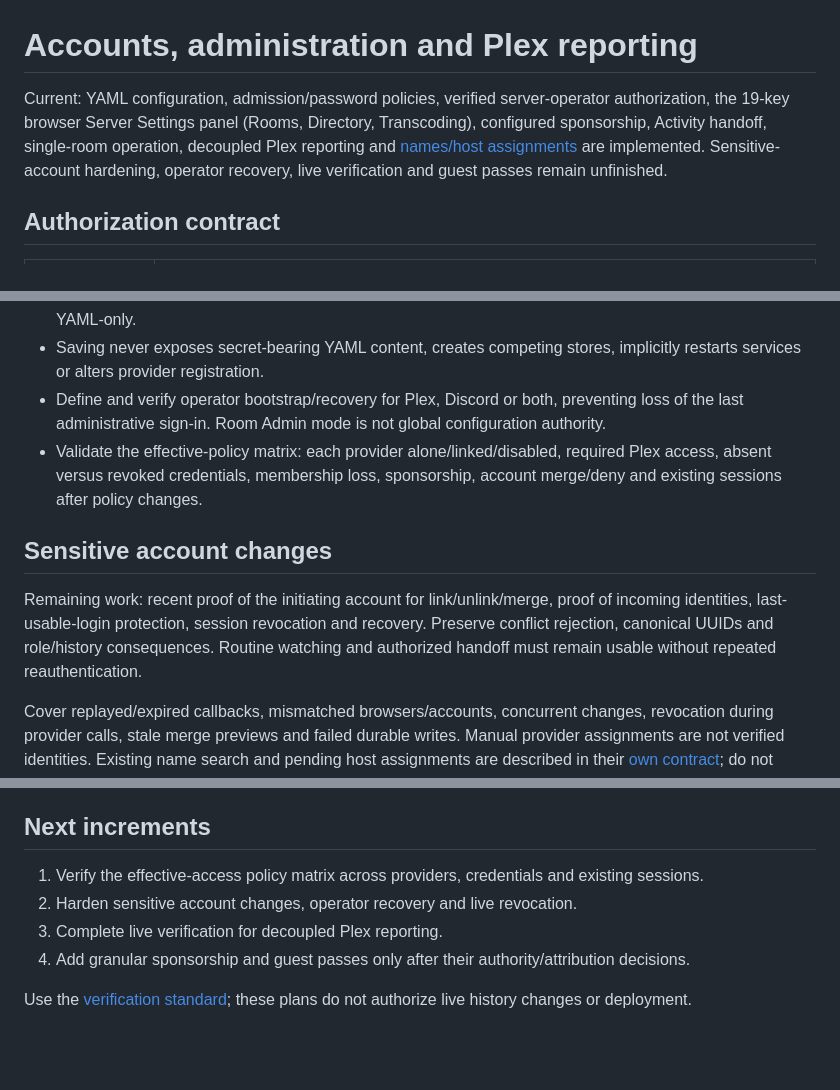
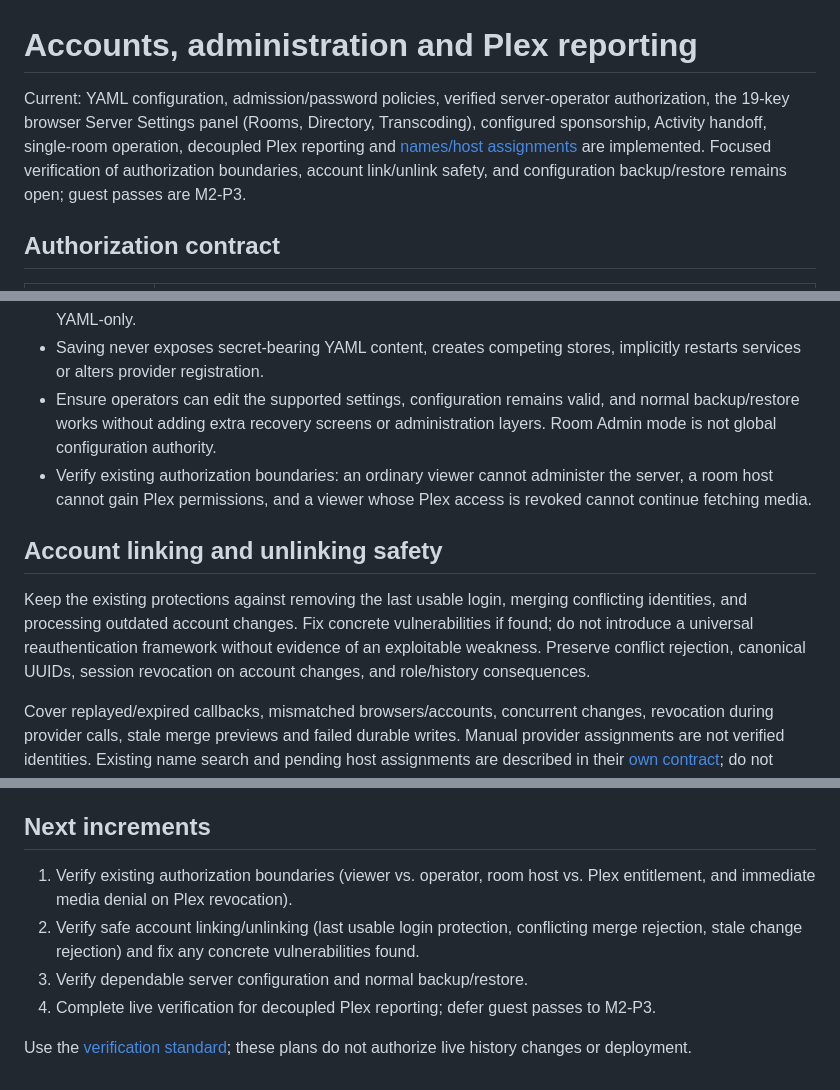
Before and after one commit to radbot44/uburoom, a Markdown page: docs/accounts-and-access.md, 3 parts joined by grey strips. GitHub-like rendering; blank space fills up the shorter version.

Commit message:
Refocus P14 on focused verification
Prioritize authorization boundaries, safe account linking and unlinking, and dependable configuration backup and restore. Defer universal reauthentication and extra recovery screens; retain protections against stale changes, conflicting merges, and loss of the last usable login.

```diff
--- a/docs/accounts-and-access.md
+++ b/docs/accounts-and-access.md
@@ -1,6 +1,6 @@
 # Accounts, administration and Plex reporting
 
-Current: YAML configuration, admission/password policies, verified server-operator authorization, the 19-key browser Server Settings panel (Rooms, Directory, Transcoding), configured sponsorship, Activity handoff, single-room operation, decoupled Plex reporting and [names/host assignments](account-names-and-host-directory.md) are implemented. Sensitive-account hardening, operator recovery, live verification and guest passes remain unfinished.
+Current: YAML configuration, admission/password policies, verified server-operator authorization, the 19-key browser Server Settings panel (Rooms, Directory, Transcoding), configured sponsorship, Activity handoff, single-room operation, decoupled Plex reporting and [names/host assignments](account-names-and-host-directory.md) are implemented. Focused verification of authorization boundaries, account link/unlink safety, and configuration backup/restore remains open; guest passes are M2-P3.
 
 ## Authorization contract
 
@@ -38,12 +38,12 @@ M1 administration boundary and remaining verification:
 
 - Private `config.yaml` remains the sole configuration authority. The 19-key allowlist in `server/config-editor.js` (Rooms, Directory and Transcoding) is the complete M1 browser-editable scope; access policy, single-room mode, retention/history deletion, operator IDs, credentials, connections and paths remain YAML-only.
 - Saving never exposes secret-bearing YAML content, creates competing stores, implicitly restarts services or alters provider registration.
-- Define and verify operator bootstrap/recovery for Plex, Discord or both, preventing loss of the last administrative sign-in. Room Admin mode is not global configuration authority.
-- Validate the effective-policy matrix: each provider alone/linked/disabled, required Plex access, absent versus revoked credentials, membership loss, sponsorship, account merge/deny and existing sessions after policy changes.
+- Ensure operators can edit the supported settings, configuration remains valid, and normal backup/restore works without adding extra recovery screens or administration layers. Room Admin mode is not global configuration authority.
+- Verify existing authorization boundaries: an ordinary viewer cannot administer the server, a room host cannot gain Plex permissions, and a viewer whose Plex access is revoked cannot continue fetching media.
 
-## Sensitive account changes
+## Account linking and unlinking safety
 
-Remaining work: recent proof of the initiating account for link/unlink/merge, proof of incoming identities, last-usable-login protection, session revocation and recovery. Preserve conflict rejection, canonical UUIDs and role/history consequences. Routine watching and authorized handoff must remain usable without repeated reauthentication.
+Keep the existing protections against removing the last usable login, merging conflicting identities, and processing outdated account changes. Fix concrete vulnerabilities if found; do not introduce a universal reauthentication framework without evidence of an exploitable weakness. Preserve conflict rejection, canonical UUIDs, session revocation on account changes, and role/history consequences.
 
 Cover replayed/expired callbacks, mismatched browsers/accounts, concurrent changes, revocation during provider calls, stale merge previews and failed durable writes. Manual provider assignments are not verified identities. Existing name search and pending host assignments are described in their [own contract](account-names-and-host-directory.md); do not reimplement them.
 
@@ -73,9 +73,9 @@ Operator delegation must bound issuers and media scope independently from room p
 
 ## Next increments
 
-1. Verify the effective-access policy matrix across providers, credentials and existing sessions.
-2. Harden sensitive account changes, operator recovery and live revocation.
-3. Complete live verification for decoupled Plex reporting.
-4. Add granular sponsorship and guest passes only after their authority/attribution decisions.
+1. Verify existing authorization boundaries (viewer vs. operator, room host vs. Plex entitlement, and immediate media denial on Plex revocation).
+2. Verify safe account linking/unlinking (last usable login protection, conflicting merge rejection, stale change rejection) and fix any concrete vulnerabilities found.
+3. Verify dependable server configuration and normal backup/restore.
+4. Complete live verification for decoupled Plex reporting; defer guest passes to M2-P3.
 
 Use the [verification standard](testing.md#verification-standard-for-new-work); these plans do not authorize live history changes or deployment.
```
Also changed, not shown: ROADMAP.md (+7 -5 lines).
